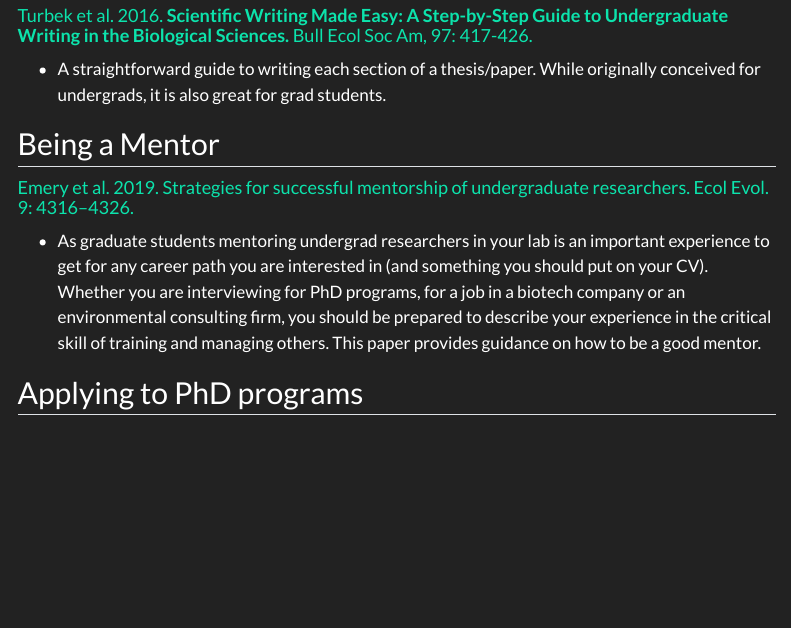
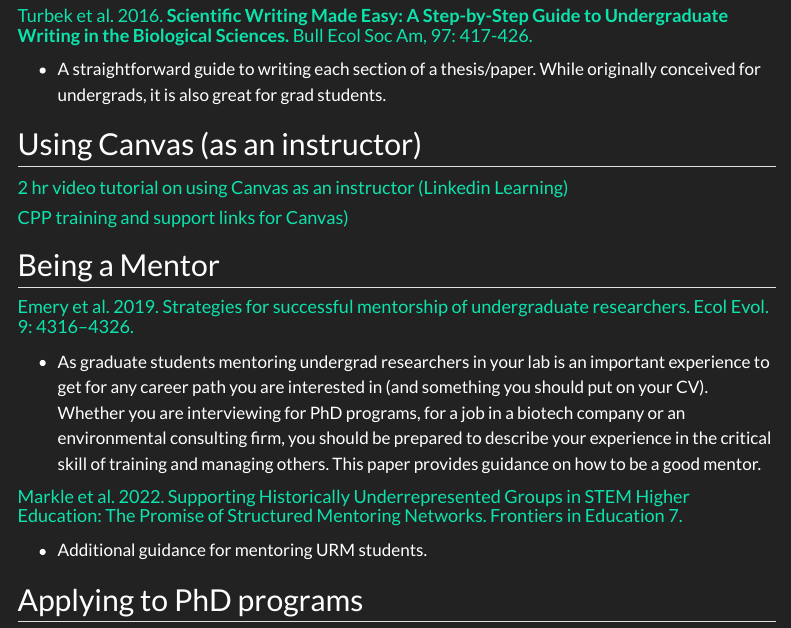
Before and after one commit to ClaisseLab/BIO_5800L, a Quarto document (index.qmd): the page in a window 1100 px wide, from 440 px down. Rendered offline with R 4.5, knitr and Pandoc in place of Quarto, with nearby package versions; menus at the side of the page are left out.

Commit message:
Added links

```diff
--- a/index.qmd
+++ b/index.qmd
@@ -22,11 +23,21 @@ title: "BIO 5800L Resources"
 
 -   A straightforward guide to writing each section of a thesis/paper. While originally conceived for undergrads, it is also great for grad students.
 
+## Using Canvas (as an instructor)
+
+#### [2 hr video tutorial on using Canvas as an instructor (Linkedin Learning) ](https://www.linkedin.com/learning/learning-canvas-2021/create-and-manage-courses-with-canvas?u=56973593)
+
+#### [CPP training and support links for Canvas) ](https://www.cpp.edu/cafe/teaching-and-learning/lms-support/index.shtml)
+
 ## Being a Mentor
 
 #### [Emery et al. 2019. Strategies for successful mentorship of undergraduate researchers. Ecol Evol. 9: 4316–4326.](https://onlinelibrary.wiley.com/doi/full/10.1002/ece3.5090)
 
 -   As graduate students mentoring undergrad researchers in your lab is an important experience to get for any career path you are interested in (and something you should put on your CV). Whether you are interviewing for PhD programs, for a job in a biotech company or an environmental consulting firm, you should be prepared to describe your experience in the critical skill of training and managing others. This paper provides guidance on how to be a good mentor.
+
+#### [Markle et al. 2022. Supporting Historically Underrepresented Groups in STEM Higher Education: The Promise of Structured Mentoring Networks. Frontiers in Education 7.](https://www.frontiersin.org/articles/10.3389/feduc.2022.674669/full)
+
+-   Additional guidance for mentoring URM students.
 
 ## Applying to PhD programs
 
```
Also changed, not shown: docs/search.json, index.qmd (1 more changed lines), 1 other file.
